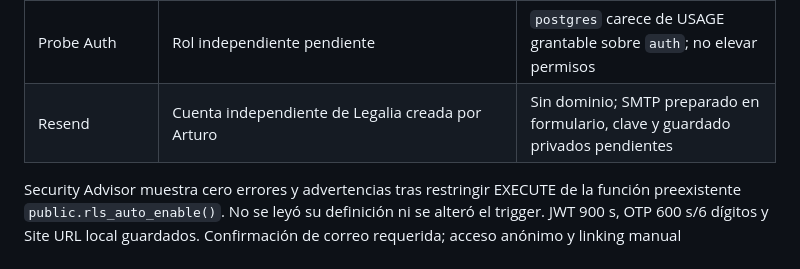
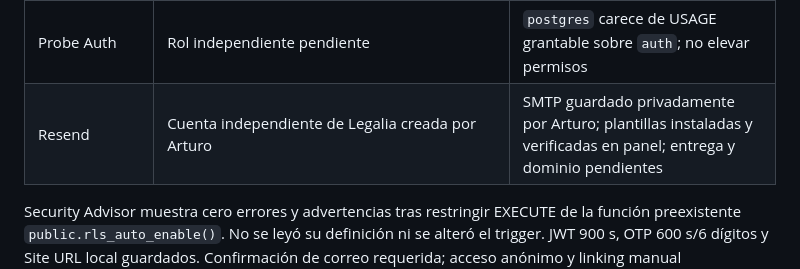
Before and after one commit to ArturoFrancoMozqueda/abogalia, a Markdown page: docs/operations/service-registry.md, the part around the change. Drawn GitHub-style.

```diff
--- a/docs/operations/service-registry.md
+++ b/docs/operations/service-registry.md
@@ -13,7 +13,7 @@ Abogalia siguientes conservan evidencia histórica y **no son destinos de runtim
 | Auth URL | `https://spohytnxscljtitvmdab.supabase.co` | Destino público; runtime reconciliado sin leer `.env` |
 | Identity PostgreSQL | Esquema privado `identity` | Instalado desde SQL Editor; once controles de roles/RLS/grants true |
 | Probe Auth | Rol independiente pendiente | `postgres` carece de USAGE grantable sobre `auth`; no elevar permisos |
-| Resend | Cuenta independiente de Legalia creada por Arturo | Sin dominio; SMTP preparado en formulario, clave y guardado privados pendientes |
+| Resend | Cuenta independiente de Legalia creada por Arturo | SMTP guardado privadamente por Arturo; plantillas instaladas y verificadas en panel; entrega y dominio pendientes |
 
 Security Advisor muestra cero errores y advertencias tras restringir EXECUTE de la
 función preexistente `public.rls_auto_enable()`. No se leyó su definición ni se
```
Also changed, not shown: docs/operations/legalia-auth-permission-request.md (added, +24 -0 lines), docs/operations/legalia-supabase-setup.md (+14 -6 lines).
